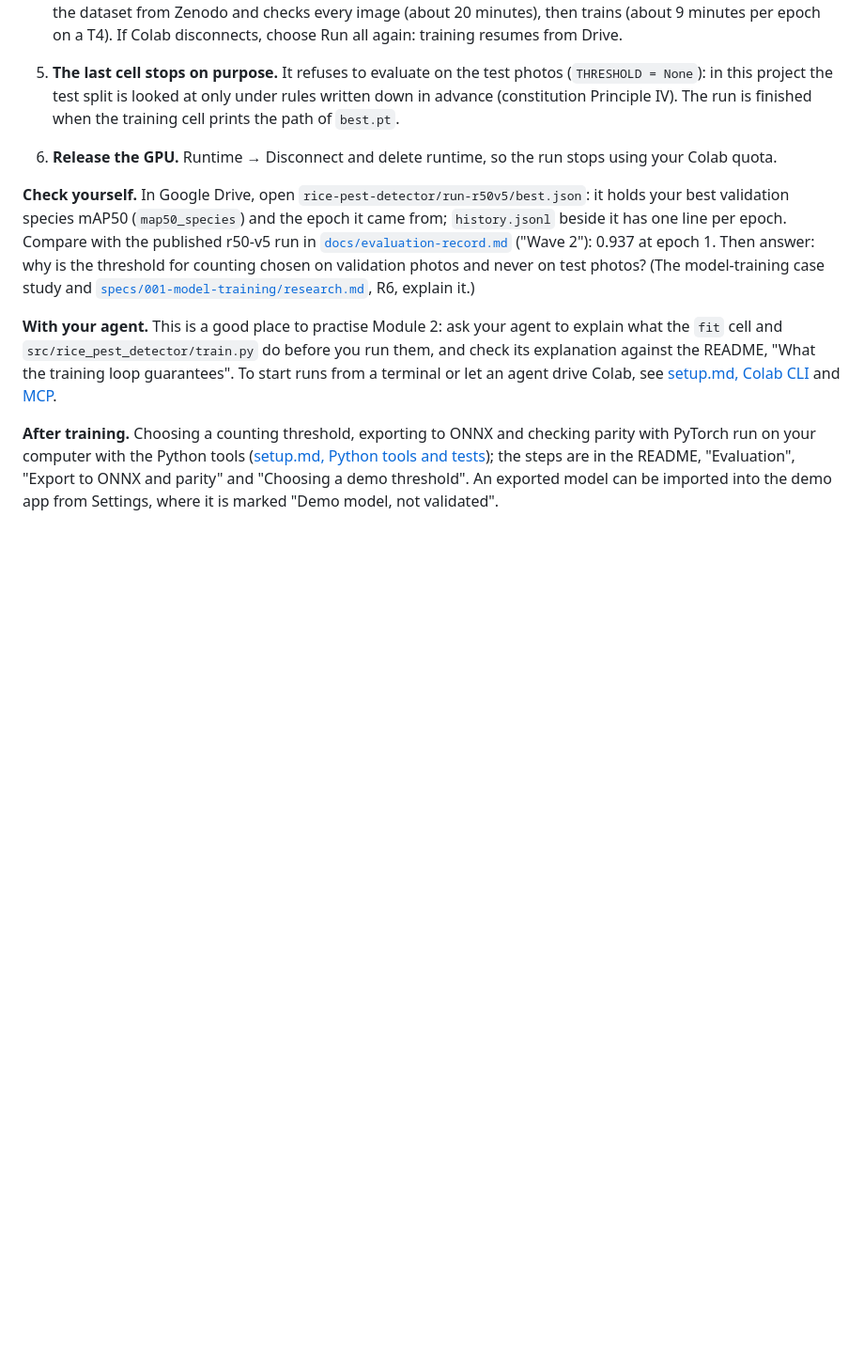
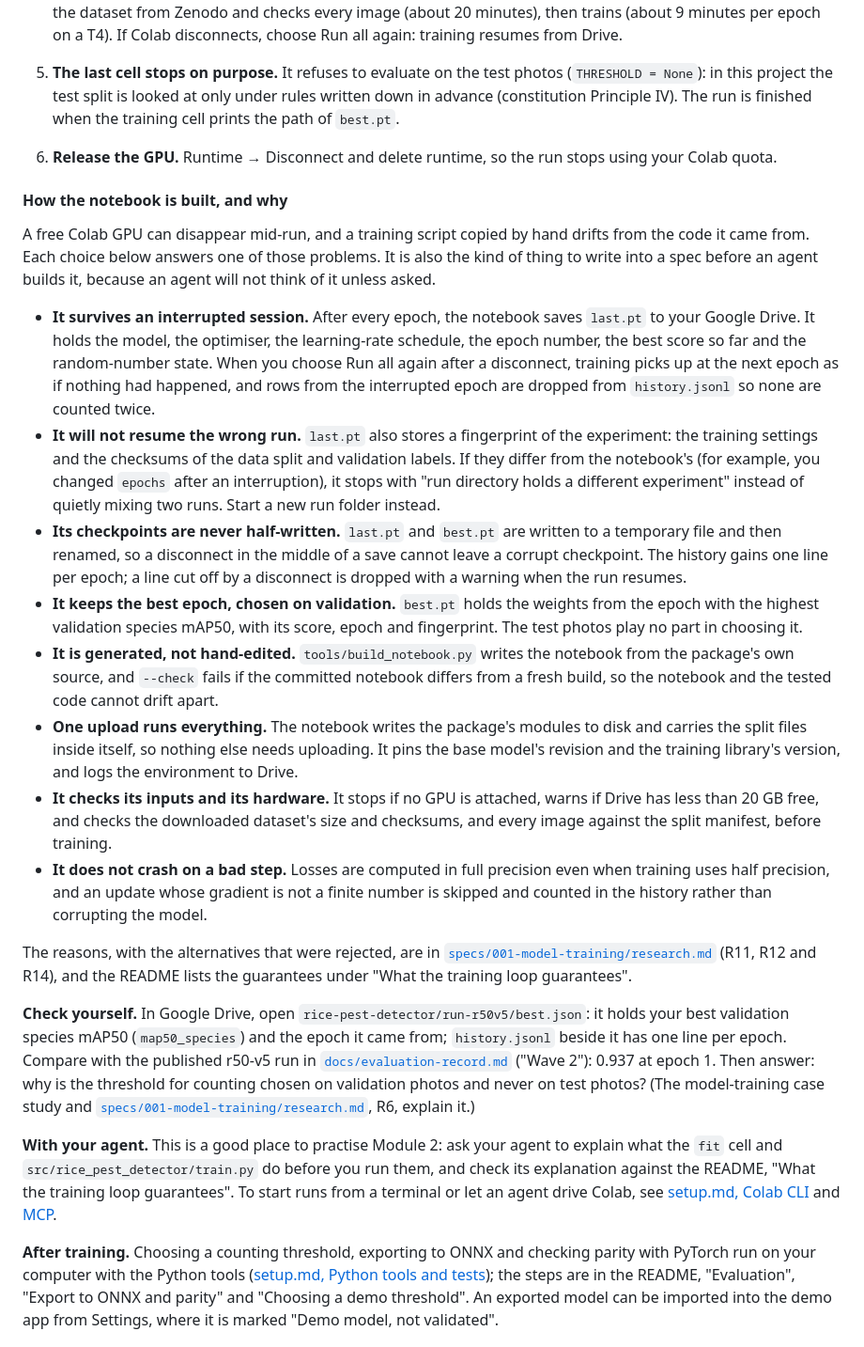
Before and after one commit to kurtvalcorza/rice-pest-detector, a Markdown page: docs/workshop-setup.md, the part around the change. Shown at 94% size. Drawn GitHub-style; blank space fills up the shorter version.

Commit message:
workshop-setup.md, Module 5: how the training notebook is built and why
Co-Authored-By: Claude Opus 5.5 <noreply@anthropic.com>

```diff
--- a/docs/workshop-setup.md
+++ b/docs/workshop-setup.md
@@ -202,6 +202,21 @@ The model-training case study shows how the detector was trained. Here you start
 5. **The last cell stops on purpose.** It refuses to evaluate on the test photos (`THRESHOLD = None`): in this project the test split is looked at only under rules written down in advance (constitution Principle IV). The run is finished when the training cell prints the path of `best.pt`.
 6. **Release the GPU.** Runtime → Disconnect and delete runtime, so the run stops using your Colab quota.
 
+#### How the notebook is built, and why
+
+A free Colab GPU can disappear mid-run, and a training script copied by hand drifts from the code it came from. Each choice below answers one of those problems. It is also the kind of thing to write into a spec before an agent builds it, because an agent will not think of it unless asked.
+
+- **It survives an interrupted session.** After every epoch, the notebook saves `last.pt` to your Google Drive. It holds the model, the optimiser, the learning-rate schedule, the epoch number, the best score so far and the random-number state. When you choose Run all again after a disconnect, training picks up at the next epoch as if nothing had happened, and rows from the interrupted epoch are dropped from `history.jsonl` so none are counted twice.
+- **It will not resume the wrong run.** `last.pt` also stores a fingerprint of the experiment: the training settings and the checksums of the data split and validation labels. If they differ from the notebook's (for example, you changed `epochs` after an interruption), it stops with "run directory holds a different experiment" instead of quietly mixing two runs. Start a new run folder instead.
+- **Its checkpoints are never half-written.** `last.pt` and `best.pt` are written to a temporary file and then renamed, so a disconnect in the middle of a save cannot leave a corrupt checkpoint. The history gains one line per epoch; a line cut off by a disconnect is dropped with a warning when the run resumes.
+- **It keeps the best epoch, chosen on validation.** `best.pt` holds the weights from the epoch with the highest validation species mAP50, with its score, epoch and fingerprint. The test photos play no part in choosing it.
+- **It is generated, not hand-edited.** `tools/build_notebook.py` writes the notebook from the package's own source, and `--check` fails if the committed notebook differs from a fresh build, so the notebook and the tested code cannot drift apart.
+- **One upload runs everything.** The notebook writes the package's modules to disk and carries the split files inside itself, so nothing else needs uploading. It pins the base model's revision and the training library's version, and logs the environment to Drive.
+- **It checks its inputs and its hardware.** It stops if no GPU is attached, warns if Drive has less than 20 GB free, and checks the downloaded dataset's size and checksums, and every image against the split manifest, before training.
+- **It does not crash on a bad step.** Losses are computed in full precision even when training uses half precision, and an update whose gradient is not a finite number is skipped and counted in the history rather than corrupting the model.
+
+The reasons, with the alternatives that were rejected, are in [`specs/001-model-training/research.md`](../specs/001-model-training/research.md) (R11, R12 and R14), and the README lists the guarantees under "What the training loop guarantees".
+
 **Check yourself.** In Google Drive, open `rice-pest-detector/run-r50v5/best.json`: it holds your best validation species mAP50 (`map50_species`) and the epoch it came from; `history.jsonl` beside it has one line per epoch. Compare with the published r50-v5 run in [`docs/evaluation-record.md`](evaluation-record.md) ("Wave 2"): 0.937 at epoch 1. Then answer: why is the threshold for counting chosen on validation photos and never on test photos? (The model-training case study and [`specs/001-model-training/research.md`](../specs/001-model-training/research.md), R6, explain it.)
 
 **With your agent.** This is a good place to practise Module 2: ask your agent to explain what the `fit` cell and `src/rice_pest_detector/train.py` do before you run them, and check its explanation against the README, "What the training loop guarantees". To start runs from a terminal or let an agent drive Colab, see [setup.md, Colab CLI](setup.md#colab-cli-optional) and [MCP](setup.md#let-your-agent-work-with-colab-and-kaggle-mcp).
```
